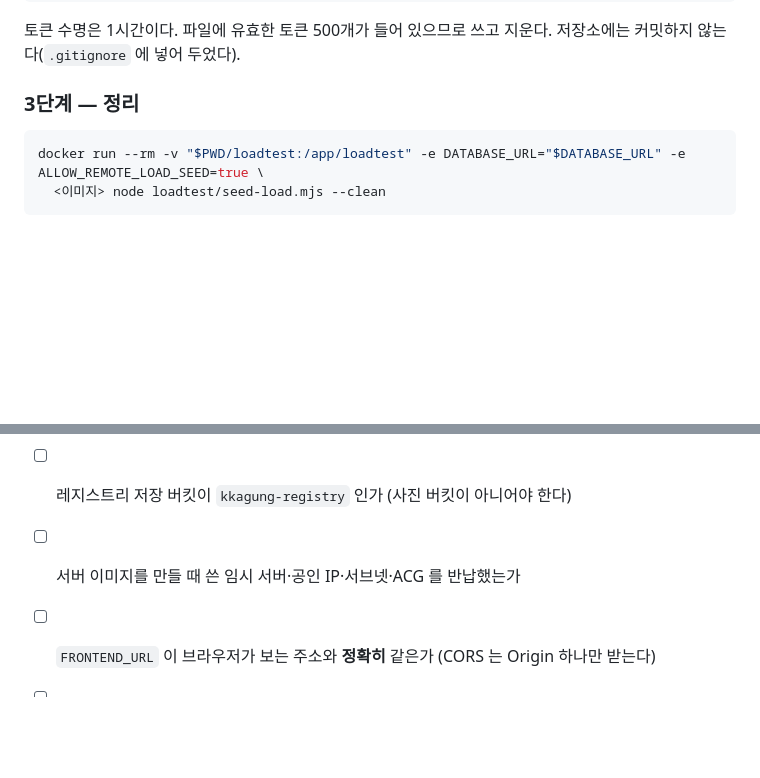
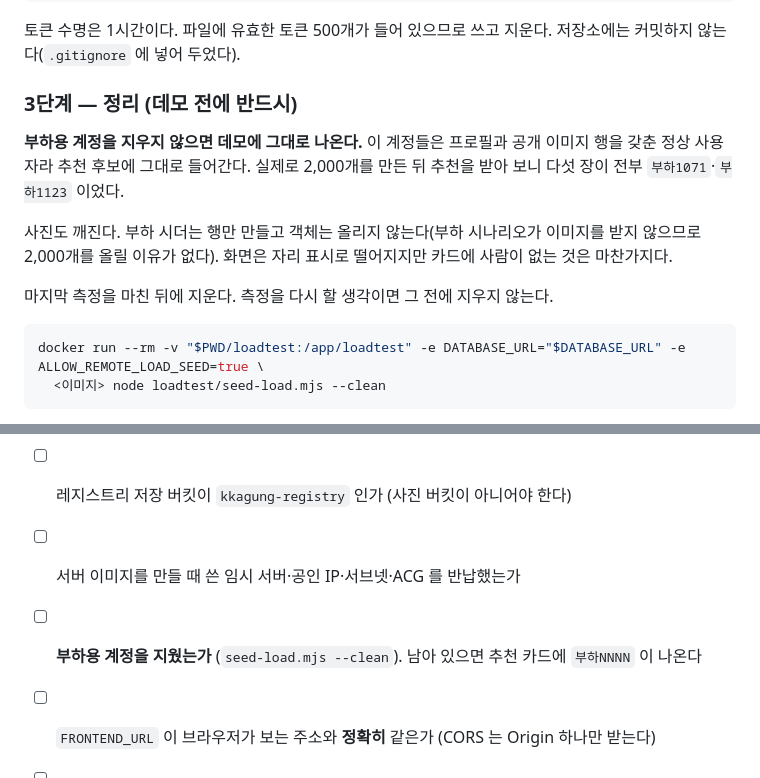
Before and after one commit to philipn337-namphil/kkagung, a Markdown page: docs/07_NCP_배포_절차.md, 2 parts joined by grey strips. Drawn GitHub-style; blank space fills up the shorter version.

Commit message:
docs(infra): warn that load accounts show up in the demo
부하용 계정을 지우지 않으면 데모에 그대로 나온다. 프로필과 공개 이미지 행을
갖춘 정상 사용자라 추천 후보에 그대로 들어간다. 실제 서비스에서 추천을
받아 보니 다섯 장이 전부 부하1071·부하1123 이었다.

사진도 깨진다. 부하 시더는 행만 만들고 객체는 올리지 않는다. 부하 시나리오가
이미지를 받지 않으므로 2,000개를 올릴 이유가 없어 그렇게 둔 것이고, 화면은
자리 표시로 떨어지지만 카드에 사람이 없는 것은 마찬가지다.

정리 절 제목에 "데모 전에 반드시" 를 붙이고, 마지막 측정을 마친 뒤에
지운다는 순서를 적었다. 점검표에도 넣었다. 이대로 제출하면 채점자가 보는
추천 카드가 부하NNNN 이다.

Co-Authored-By: Claude Opus 5 <noreply@anthropic.com>

````diff
--- a/docs/07_NCP_배포_절차.md
+++ b/docs/07_NCP_배포_절차.md
@@ -499,7 +499,17 @@ node infra/loadtest/run-load.mjs --base http://<LB 주소> --tokens-file tokens.
 토큰 수명은 1시간이다. 파일에 유효한 토큰 500개가 들어 있으므로 쓰고 지운다.
 저장소에는 커밋하지 않는다(`.gitignore` 에 넣어 두었다).
 
-### 3단계 — 정리
+### 3단계 — 정리 (데모 전에 반드시)
+
+**부하용 계정을 지우지 않으면 데모에 그대로 나온다.** 이 계정들은 프로필과 공개 이미지
+행을 갖춘 정상 사용자라 추천 후보에 그대로 들어간다. 실제로 2,000개를 만든 뒤 추천을
+받아 보니 다섯 장이 전부 `부하1071`·`부하1123` 이었다.
+
+사진도 깨진다. 부하 시더는 행만 만들고 객체는 올리지 않는다(부하 시나리오가 이미지를
+받지 않으므로 2,000개를 올릴 이유가 없다). 화면은 자리 표시로 떨어지지만 카드에 사람이
+없는 것은 마찬가지다.
+
+마지막 측정을 마친 뒤에 지운다. 측정을 다시 할 생각이면 그 전에 지우지 않는다.
 
 ```bash
 docker run --rm -v "$PWD/loadtest:/app/loadtest" -e DATABASE_URL="$DATABASE_URL" -e ALLOW_REMOTE_LOAD_SEED=true \
@@ -594,6 +604,7 @@ NCP 에서는 DB 가 분리되고 서버가 늘어나므로 이 값보다 나아
 - [ ] `kkagung-acg-app` 의 **아웃바운드**가 열려 있는가 (비면 `docker pull` 이 타임아웃난다)
 - [ ] 레지스트리 저장 버킷이 `kkagung-registry` 인가 (사진 버킷이 아니어야 한다)
 - [ ] 서버 이미지를 만들 때 쓴 임시 서버·공인 IP·서브넷·ACG 를 반납했는가
+- [ ] **부하용 계정을 지웠는가** (`seed-load.mjs --clean`). 남아 있으면 추천 카드에 `부하NNNN` 이 나온다
 - [ ] `FRONTEND_URL` 이 브라우저가 보는 주소와 **정확히** 같은가 (CORS 는 Origin 하나만 받는다)
 - [ ] LB 경로 규칙이 `/api/*` 를 8080 으로, 나머지를 5173 으로 보내는가
 - [ ] `/health` 가 LB 헬스체크에 연결됐는가
````
